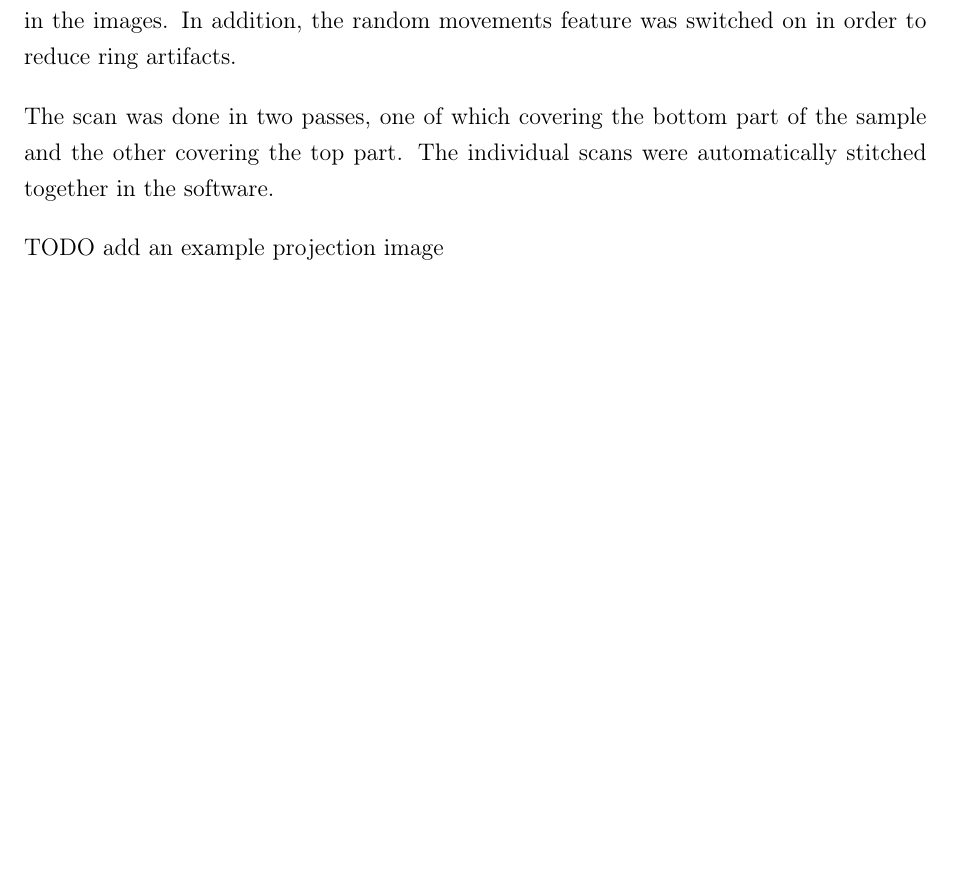
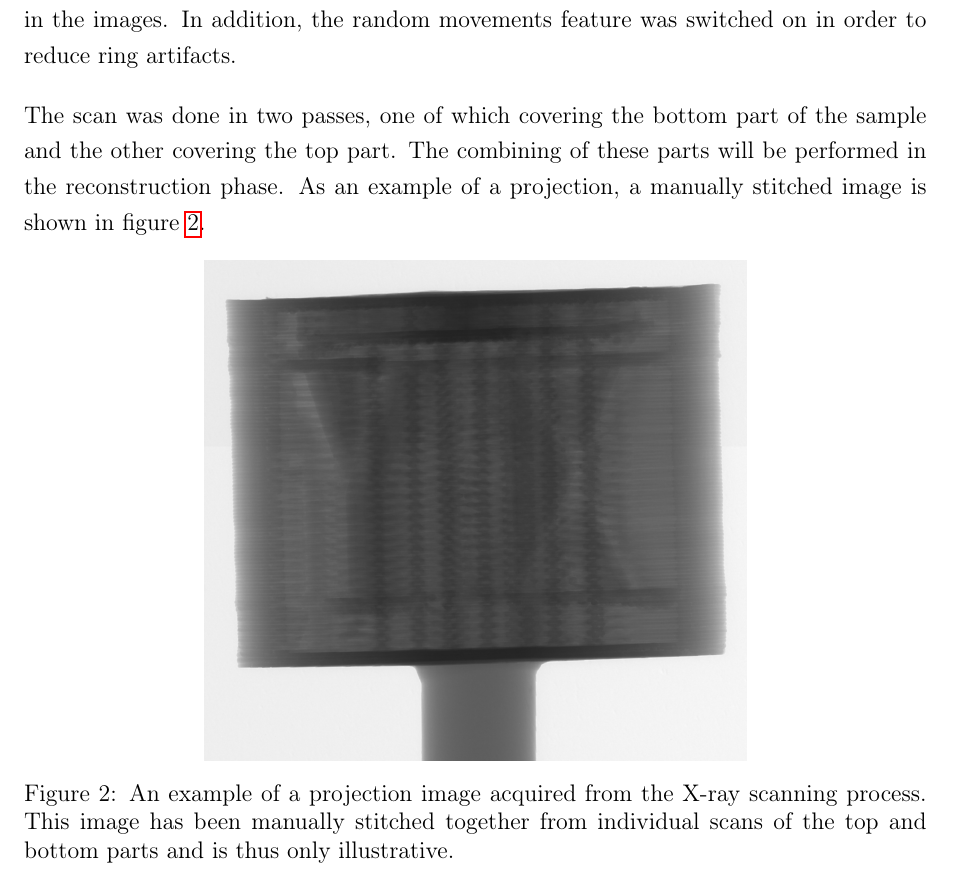
Before and after one commit to flannelhead/xray-tomography-project, a LaTeX paper (report/main.tex): part of page 7 of 18 before the commit and part of page 7 of 16 after it, cut so that both start at the same text, the shorter picture padded with empty space. Compiled offline with pdfLaTeX.

Commit message:
Last modifications to report

```diff
--- a/report/main.tex
+++ b/report/main.tex
@@ -189,9 +189,13 @@ The sample was glued on a plastic rod which was mounted on a sample holder fixed
 
 A flat field was captured before scanning and used to remove the constant noise component from the frames. Frame averaging of 20 frames was used to reduce random noise in the images. In addition, the random movements feature was switched on in order to reduce ring artifacts.
 
-The scan was done in two passes, one of which covering the bottom part of the sample and the other covering the top part. The individual scans were automatically stitched together in the software.
-
-TODO add an example projection image
+The scan was done in two passes, one of which covering the bottom part of the sample and the other covering the top part. The combining of these parts will be performed in the reconstruction phase. As an example of a projection, a manually stitched image is shown in figure~\ref{fig:projection}.
+\begin{figure}[h]
+    \centering
+    \includegraphics[width=0.6\textwidth]{images/projection.png}
+    \caption{An example of a projection image acquired from the X-ray scanning process. This image has been manually stitched together from individual scans of the top and bottom parts and is thus only illustrative.}
+    \label{fig:projection}
+\end{figure}
 
 \subsection{Reconstruction}
 Reconstruction was done in NRecon. Before the actual reconstruction, the reconstruction volume was roughly cropped based on the projection images to remove excess blank space.
```
Also changed, not shown: report/images/projection.png (added), report/main.pdf, report/main.tex (18 more changed lines).
